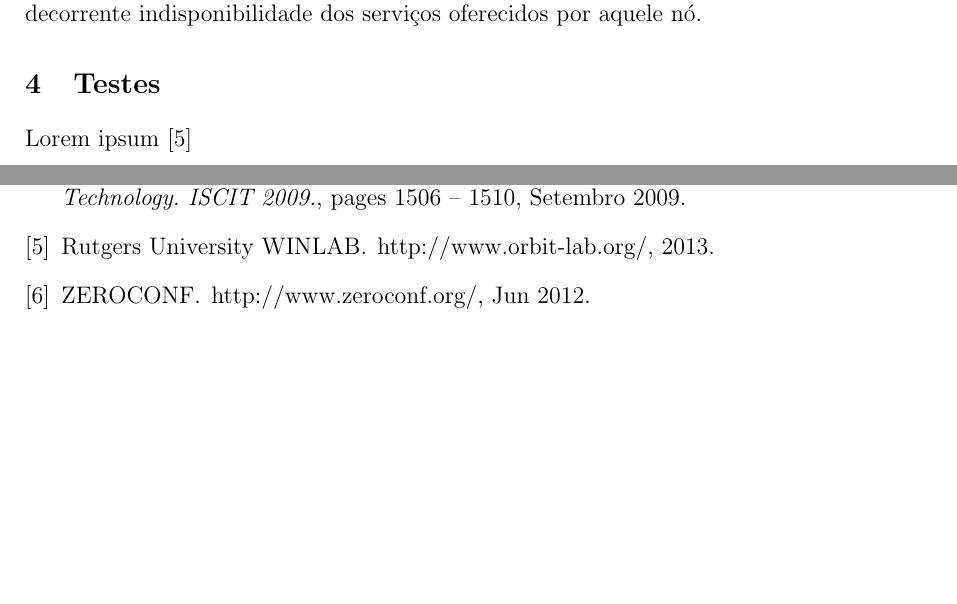
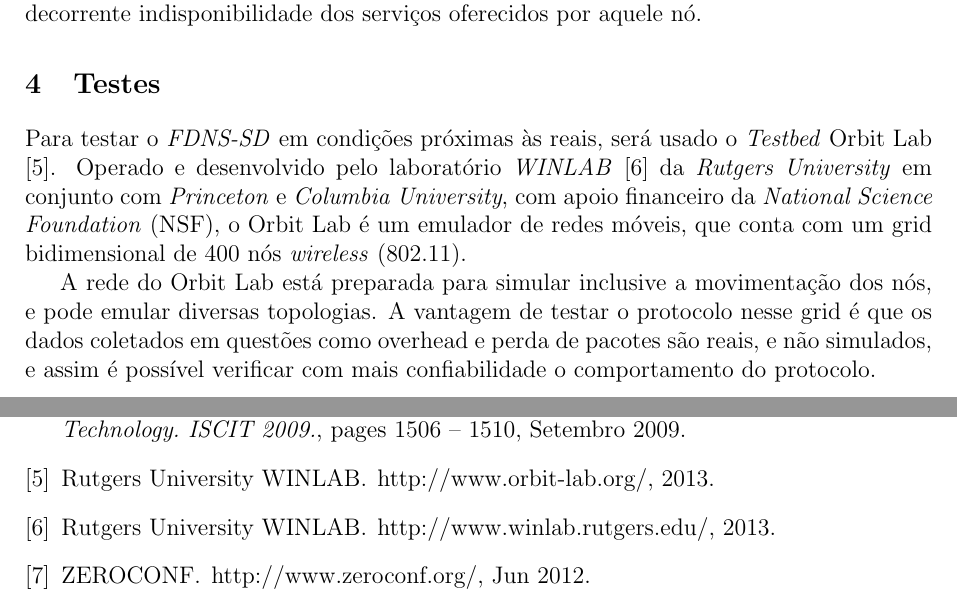
Before and after one commit to netcriptus/defesa-mestrado, a LaTeX thesis (main.tex, which reads parts/05-testes.tex): two parts of pages 8 and 9 of 9, joined at a grey line, cut so that both start at the same text, the shorter picture padded with empty space. Compiled offline with pdfLaTeX.

Commit message:
Half a chapter written

```diff
--- a/parts/05-testes.tex
+++ b/parts/05-testes.tex
@@ -1,3 +1,14 @@
 %!TEX root = ../main.tex
 
-Lorem ipsum \cite{orbit}
+Para testar o \textit{FDNS-SD} em condições próximas às reais, será usado o
+\textit{Testbed} Orbit Lab \cite{orbit}. Operado e desenvolvido pelo laboratório
+\textit{WINLAB} \cite{winlab} da \textit{Rutgers University} em conjunto com
+\textit{Princeton} e \textit{Columbia University}, com apoio financeiro da
+\textit{National Science Foundation} (NSF), o Orbit Lab é um emulador de redes
+móveis, que conta com um grid bidimensional de 400 nós \textit{wireless} (802.11).
+
+A rede do Orbit Lab está preparada para simular inclusive a movimentação dos nós,
+e pode emular diversas topologias. A vantagem de testar o protocolo nesse grid é
+que os dados coletados em questões como overhead e perda de pacotes são reais, e
+não simulados, e assim é possível verificar com mais confiabilidade o comportamento
+do protocolo.
```
Also changed, not shown: main.bib (+8 -0 lines).
